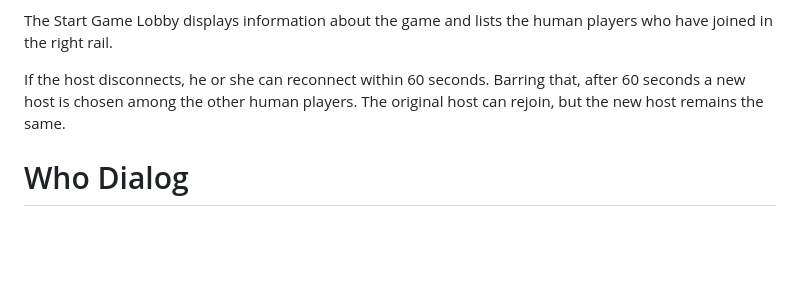
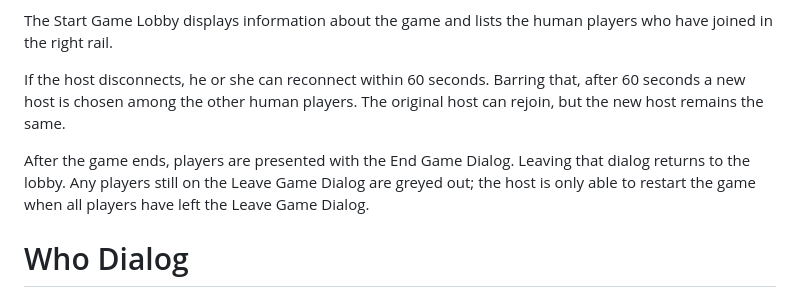
Before and after one commit to Pie-Laboratories-LLC/embuscade, a Markdown page: How-To-Play.md, the part around the change printed below. Drawn GitHub-style; blank space fills up the shorter version.

```diff
--- a/How-To-Play.md
+++ b/How-To-Play.md
@@ -86,6 +96,11 @@ If the host disconnects, he or she can reconnect within 60 seconds.  Barring
 that, after 60 seconds a new host is chosen among the other human players.  The
 original host can rejoin, but the new host remains the same.
 
+After the game ends, players are presented with the End Game Dialog.  Leaving
+that dialog returns to the lobby.  Any players still on the Leave Game Dialog
+are greyed out; the host is only able to restart the game when all players have
+left the Leave Game Dialog.
+
 # Who Dialog
 
 ![Who Dialog](docs/Who-Dialog.png)
```
Also changed, not shown: other parts of How-To-Play.md (+24 -0 lines), TODOS.md (+2 -1 lines), docs/End-Game.png (added), 6 other files.
